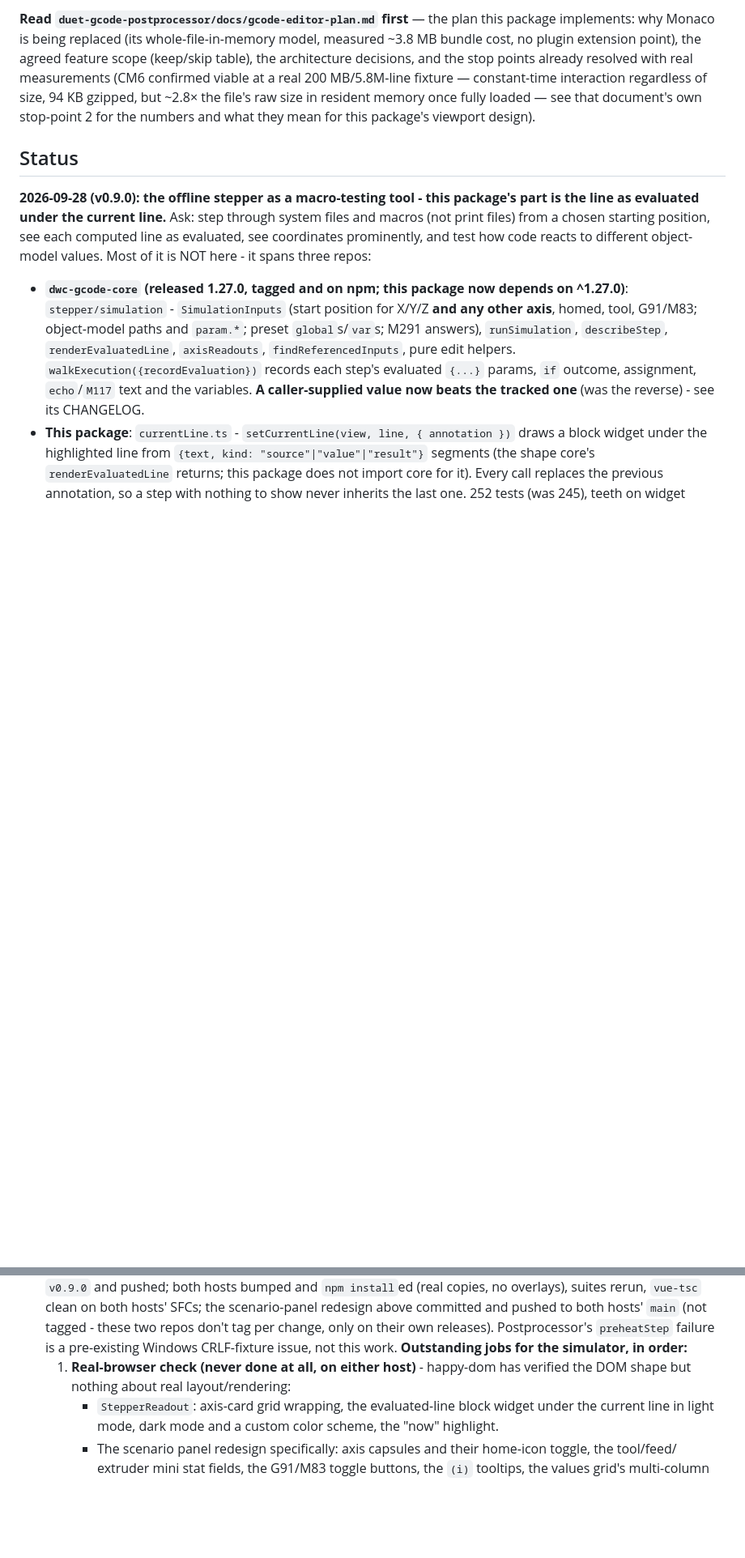
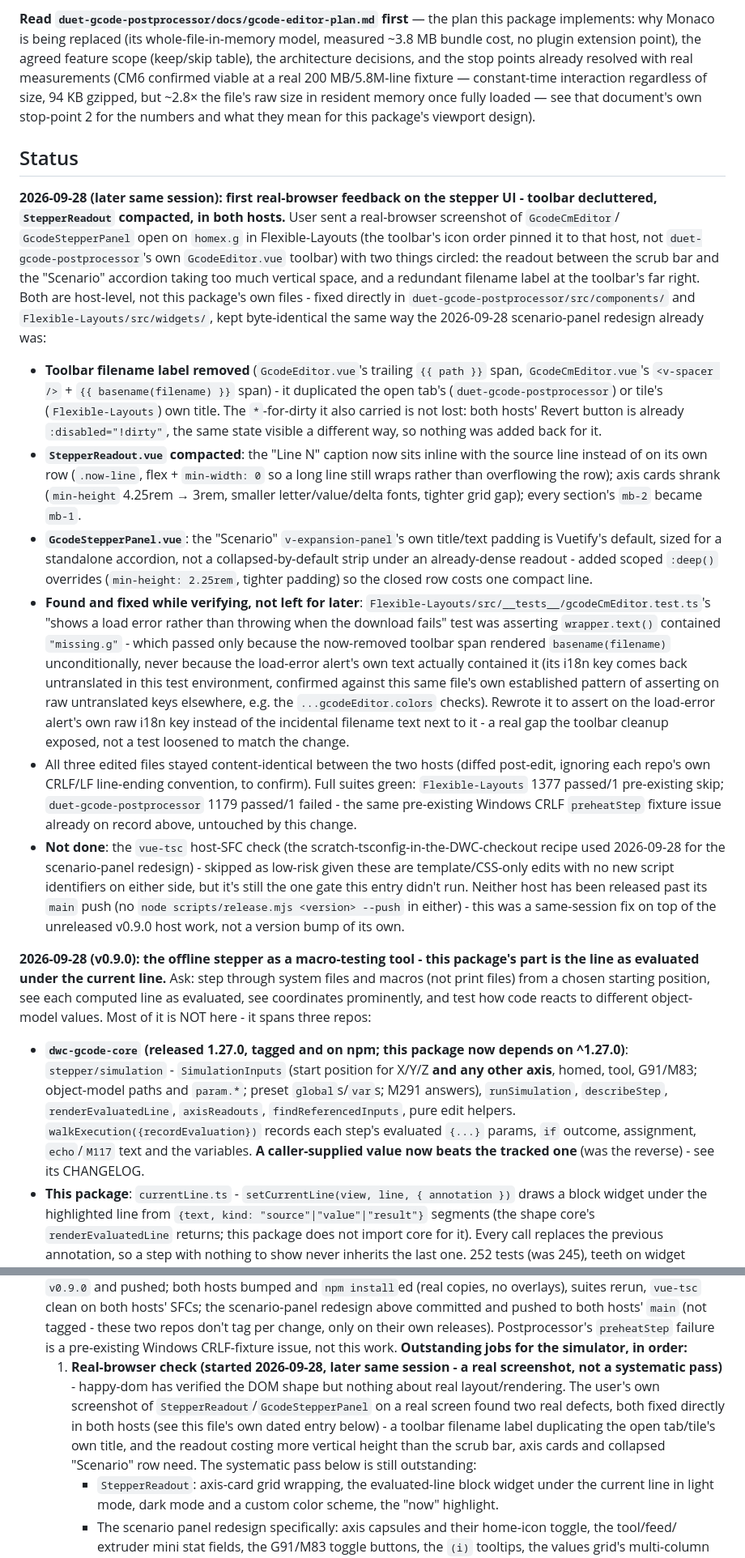
Before and after one commit to jaysuk/dwc-gcode-editor, a Markdown page: CLAUDE.md, 2 parts joined by grey strips. Shown at 81% size. GitHub-like rendering; blank space fills up the shorter version.

Commit message:
CLAUDE.md: record the stepper UI real-browser fixes in both hosts
First real-browser feedback on the stepper panel: a redundant toolbar
filename label and an oversized readout, found from a user screenshot
and fixed directly in duet-gcode-postprocessor and Flexible-Layouts.

Co-Authored-By: Claude Sonnet 5 <noreply@anthropic.com>

```diff
--- a/CLAUDE.md
+++ b/CLAUDE.md
@@ -17,6 +17,47 @@ real 200 MB/5.8M-line fixture — constant-time interaction regardless of size,
 2 for the numbers and what they mean for this package's viewport design).
 
 ## Status
+
+**2026-09-28 (later same session): first real-browser feedback on the stepper UI - toolbar decluttered,
+`StepperReadout` compacted, in both hosts.** User sent a real-browser screenshot of `GcodeCmEditor`/
+`GcodeStepperPanel` open on `homex.g` in Flexible-Layouts (the toolbar's icon order pinned it to that
+host, not `duet-gcode-postprocessor`'s own `GcodeEditor.vue` toolbar) with two things circled: the readout
+between the scrub bar and the "Scenario" accordion taking too much vertical space, and a redundant
+filename label at the toolbar's far right. Both are host-level, not this package's own files - fixed
+directly in `duet-gcode-postprocessor/src/components/` and `Flexible-Layouts/src/widgets/`, kept
+byte-identical the same way the 2026-09-28 scenario-panel redesign already was:
+
+- **Toolbar filename label removed** (`GcodeEditor.vue`'s trailing `{{ path }}` span,
+  `GcodeCmEditor.vue`'s `<v-spacer />` + `{{ basename(filename) }}` span) - it duplicated the open tab's
+  (`duet-gcode-postprocessor`) or tile's (`Flexible-Layouts`) own title. The `*`-for-dirty it also carried
+  is not lost: both hosts' Revert button is already `:disabled="!dirty"`, the same state visible a
+  different way, so nothing was added back for it.
+- **`StepperReadout.vue` compacted**: the "Line N" caption now sits inline with the source line instead
+  of on its own row (`.now-line`, flex + `min-width: 0` so a long line still wraps rather than
+  overflowing the row); axis cards shrank (`min-height` 4.25rem → 3rem, smaller letter/value/delta fonts,
+  tighter grid gap); every section's `mb-2` became `mb-1`.
+- **`GcodeStepperPanel.vue`**: the "Scenario" `v-expansion-panel`'s own title/text padding is Vuetify's
+  default, sized for a standalone accordion, not a collapsed-by-default strip under an already-dense
+  readout - added scoped `:deep()` overrides (`min-height: 2.25rem`, tighter padding) so the closed row
+  costs one compact line.
+- **Found and fixed while verifying, not left for later**: `Flexible-Layouts/src/__tests__/gcodeCmEditor.test.ts`'s
+  "shows a load error rather than throwing when the download fails" test was asserting `wrapper.text()`
+  contained `"missing.g"` - which passed only because the now-removed toolbar span rendered
+  `basename(filename)` unconditionally, never because the load-error alert's own text actually contained
+  it (its i18n key comes back untranslated in this test environment, confirmed against this same file's
+  own established pattern of asserting on raw untranslated keys elsewhere, e.g. the `...gcodeEditor.colors`
+  checks). Rewrote it to assert on the load-error alert's own raw i18n key instead of the incidental
+  filename text next to it - a real gap the toolbar cleanup exposed, not a test loosened to match the change.
+- All three edited files stayed content-identical between the two hosts (diffed post-edit, ignoring each
+  repo's own CRLF/LF line-ending convention, to confirm). Full suites green: `Flexible-Layouts` 1377
+  passed/1 pre-existing skip; `duet-gcode-postprocessor` 1179 passed/1 failed - the same pre-existing
+  Windows CRLF `preheatStep` fixture issue already on record above, untouched by this change.
+- **Not done**: the `vue-tsc` host-SFC check (the scratch-tsconfig-in-the-DWC-checkout recipe used
+  2026-09-28 for the scenario-panel redesign) - skipped as low-risk given these are template/CSS-only
+  edits with no new script identifiers on either side, but it's still the one gate this entry didn't run.
+  Neither host has been released past its `main` push (no `node scripts/release.mjs <version> --push` in
+  either) - this was a same-session fix on top of the unreleased v0.9.0 host work, not a version bump of
+  its own.
 
 **2026-09-28 (v0.9.0): the offline stepper as a macro-testing tool - this package's part is the line as
 evaluated under the current line.** Ask: step through system files and macros (not print files) from a chosen
@@ -60,8 +101,12 @@ to different object-model values. Most of it is NOT here - it spans three repos:
   `main` (not tagged - these two repos don't tag per change, only on their own releases). Postprocessor's
   `preheatStep` failure is a pre-existing Windows CRLF-fixture issue, not this work.
   **Outstanding jobs for the simulator, in order:**
-  1. **Real-browser check (never done at all, on either host)** - happy-dom has verified the DOM shape but
-     nothing about real layout/rendering:
+  1. **Real-browser check (started 2026-09-28, later same session - a real screenshot, not a systematic
+     pass)** - happy-dom has verified the DOM shape but nothing about real layout/rendering. The user's own
+     screenshot of `StepperReadout`/`GcodeStepperPanel` on a real screen found two real defects, both fixed
+     directly in both hosts (see this file's own dated entry below) - a toolbar filename label duplicating
+     the open tab/tile's own title, and the readout costing more vertical height than the scrub bar, axis
+     cards and collapsed "Scenario" row need. The systematic pass below is still outstanding:
      - `StepperReadout`: axis-card grid wrapping, the evaluated-line block widget under the current line in
        light mode, dark mode and a custom color scheme, the "now" highlight.
      - The scenario panel redesign specifically: axis capsules and their home-icon toggle, the tool/feed/
```
